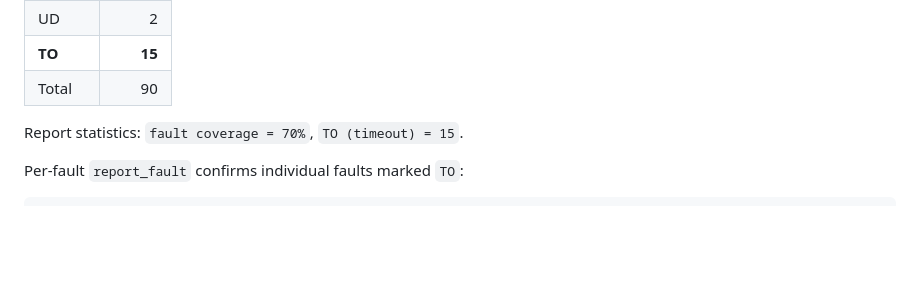
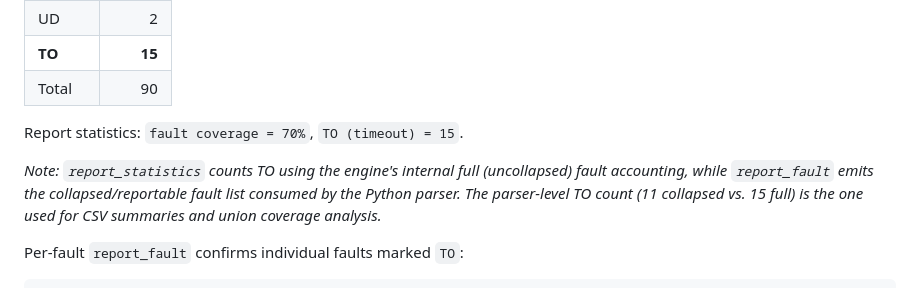
Before and after one commit to Rueilian/ScanForge, a Markdown page: docs/t4_timeout_analysis.md, the part around the change. Rendered like a GitHub page; blank space fills up the shorter version.

Commit message:
Clarify TO count discrepancy between report_statistics and report_fault

````diff
--- a/docs/t4_timeout_analysis.md
+++ b/docs/t4_timeout_analysis.md
@@ -65,6 +65,8 @@ To verify the instrumentation works end-to-end, we ran a forced-timeout test wit
 
 Report statistics: `fault coverage = 70%`, `TO (timeout) = 15`.
 
+*Note: `report_statistics` counts TO using the engine's internal full (uncollapsed) fault accounting, while `report_fault` emits the collapsed/reportable fault list consumed by the Python parser. The parser-level TO count (11 collapsed vs. 15 full) is the one used for CSV summaries and union coverage analysis.*
+
 Per-fault `report_fault` confirms individual faults marked `TO`:
 ```
 g=0 l=0 SA0  TO  G0 (primary input)
````
